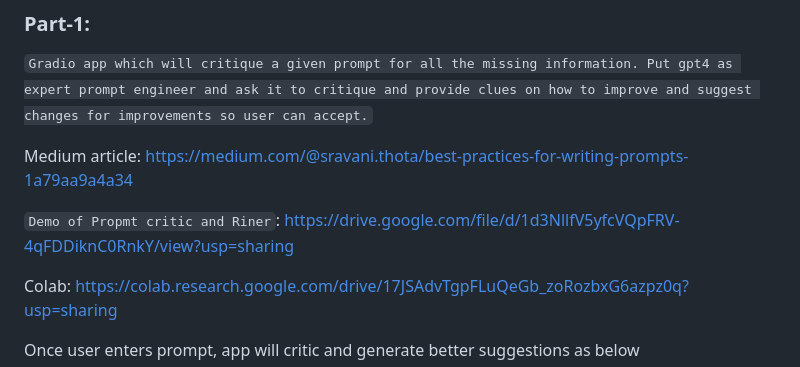
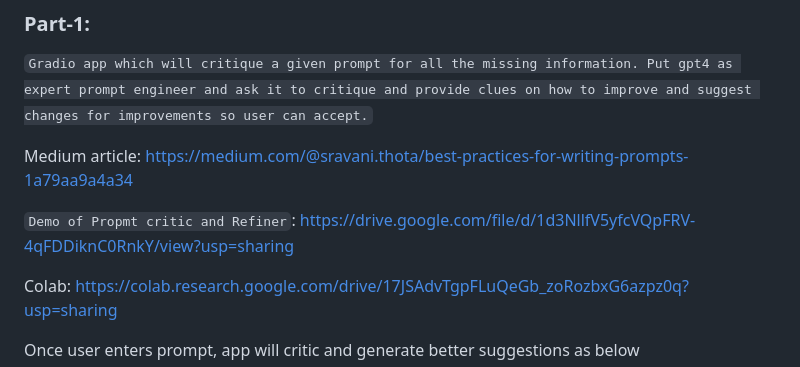
Before and after one commit to SravaniThota96/DeepLearning_Special_Topics, a Markdown page: Assignment-2/README.md, the part around the change. Rendered like a GitHub page.

```diff
--- a/Assignment-2/README.md
+++ b/Assignment-2/README.md
@@ -6,7 +6,7 @@
 
 Medium article: https://medium.com/@sravani.thota/best-practices-for-writing-prompts-1a79aa9a4a34
 
-`Demo of Propmt critic and Riner`: https://drive.google.com/file/d/1d3NllfV5yfcVQpFRV-4qFDDiknC0RnkY/view?usp=sharing
+`Demo of Propmt critic and Refiner`: https://drive.google.com/file/d/1d3NllfV5yfcVQpFRV-4qFDDiknC0RnkY/view?usp=sharing
 
 Colab: https://colab.research.google.com/drive/17JSAdvTgpFLuQeGb_zoRozbxG6azpz0q?usp=sharing
 
```
